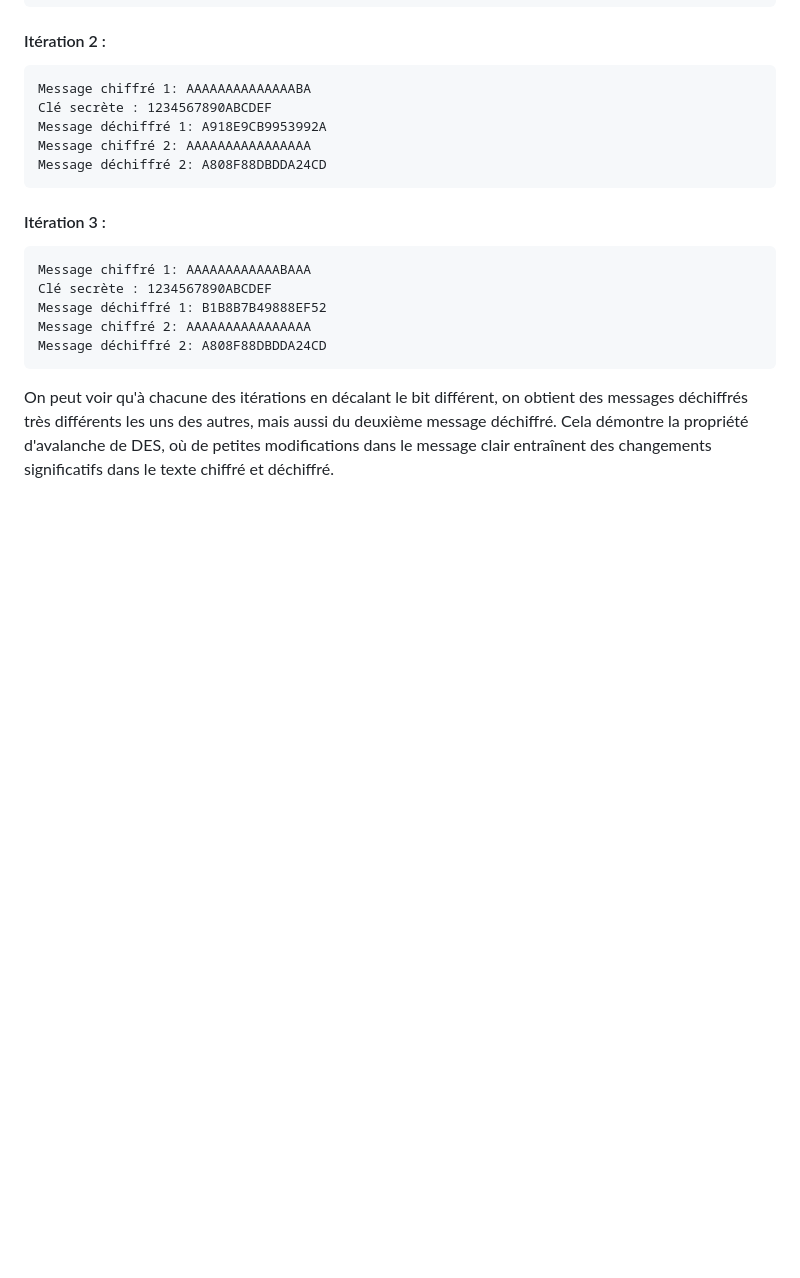
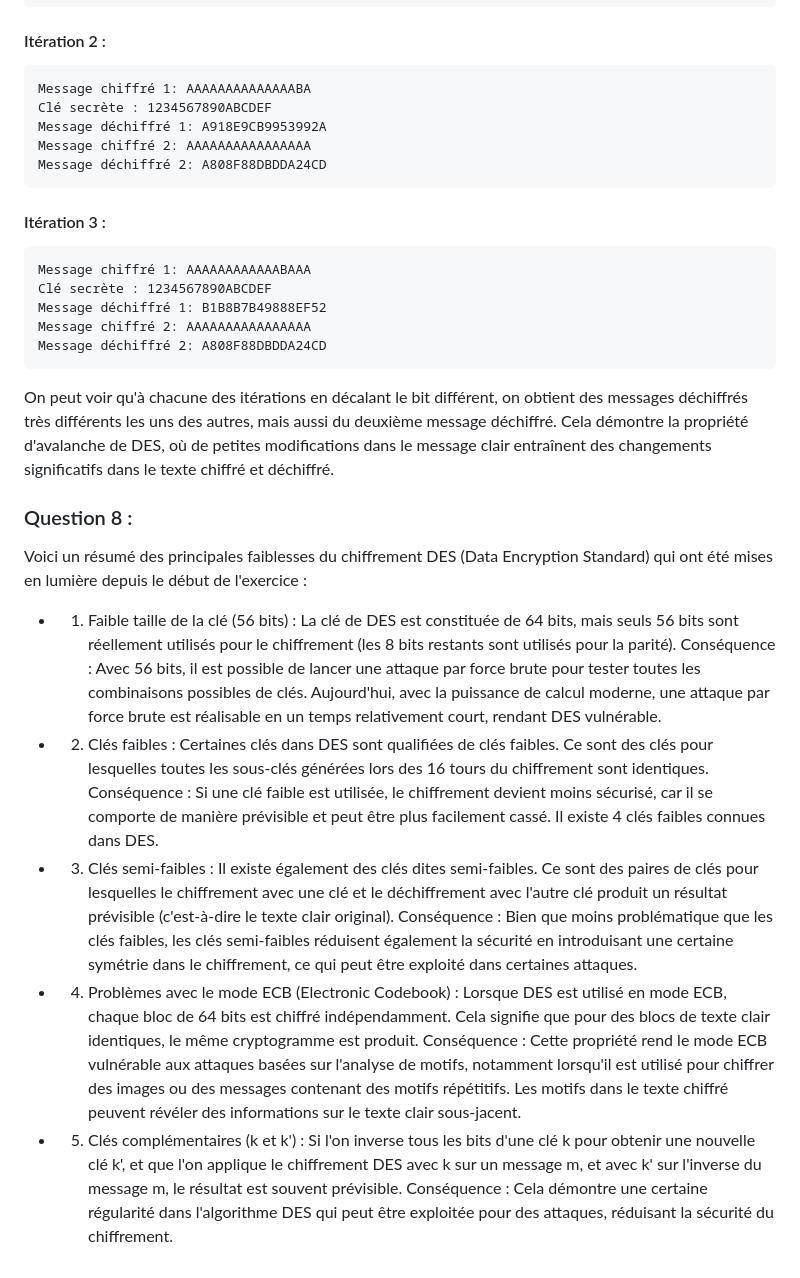
Before and after one commit to maximeabade/ING3, a Markdown page: Cryptographie/TP_LFSR/rendu.md, the part around the change. Rendered like a GitHub page; blank space fills up the shorter version.

Commit message:
kljswdfvkjsdfglhkjsfgqdhlj

````diff
--- a/Cryptographie/TP_LFSR/rendu.md
+++ b/Cryptographie/TP_LFSR/rendu.md
@@ -298,3 +298,24 @@ Message déchiffré 2: A808F88DBDDA24CD
 ```
 
 On peut voir qu'à chacune des itérations en décalant le bit différent, on obtient des messages déchiffrés très différents les uns des autres, mais aussi du deuxième message déchiffré. Cela démontre la propriété d'avalanche de DES, où de petites modifications dans le message clair entraînent des changements significatifs dans le texte chiffré et déchiffré.
+
+
+
+### Question 8 :
+Voici un résumé des principales faiblesses du chiffrement DES (Data Encryption Standard) qui ont été mises en lumière depuis le début de l'exercice :
+
+- 1. Faible taille de la clé (56 bits) :
+La clé de DES est constituée de 64 bits, mais seuls 56 bits sont réellement utilisés pour le chiffrement (les 8 bits restants sont utilisés pour la parité).
+Conséquence : Avec 56 bits, il est possible de lancer une attaque par force brute pour tester toutes les combinaisons possibles de clés. Aujourd'hui, avec la puissance de calcul moderne, une attaque par force brute est réalisable en un temps relativement court, rendant DES vulnérable.
+- 2. Clés faibles :
+Certaines clés dans DES sont qualifiées de clés faibles. Ce sont des clés pour lesquelles toutes les sous-clés générées lors des 16 tours du chiffrement sont identiques.
+Conséquence : Si une clé faible est utilisée, le chiffrement devient moins sécurisé, car il se comporte de manière prévisible et peut être plus facilement cassé. Il existe 4 clés faibles connues dans DES.
+- 3. Clés semi-faibles :
+Il existe également des clés dites semi-faibles. Ce sont des paires de clés pour lesquelles le chiffrement avec une clé et le déchiffrement avec l'autre clé produit un résultat prévisible (c'est-à-dire le texte clair original).
+Conséquence : Bien que moins problématique que les clés faibles, les clés semi-faibles réduisent également la sécurité en introduisant une certaine symétrie dans le chiffrement, ce qui peut être exploité dans certaines attaques.
+- 4. Problèmes avec le mode ECB (Electronic Codebook) :
+Lorsque DES est utilisé en mode ECB, chaque bloc de 64 bits est chiffré indépendamment. Cela signifie que pour des blocs de texte clair identiques, le même cryptogramme est produit.
+Conséquence : Cette propriété rend le mode ECB vulnérable aux attaques basées sur l'analyse de motifs, notamment lorsqu'il est utilisé pour chiffrer des images ou des messages contenant des motifs répétitifs. Les motifs dans le texte chiffré peuvent révéler des informations sur le texte clair sous-jacent.
+- 5. Clés complémentaires (k et k') :
+Si l'on inverse tous les bits d'une clé k pour obtenir une nouvelle clé k', et que l'on applique le chiffrement DES avec k sur un message m, et avec k' sur l'inverse du message m, le résultat est souvent prévisible.
+Conséquence : Cela démontre une certaine régularité dans l'algorithme DES qui peut être exploitée pour des attaques, réduisant la sécurité du chiffrement.
````
